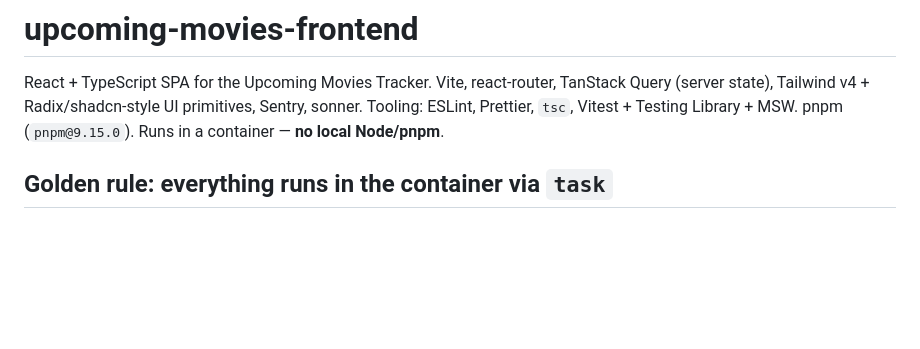
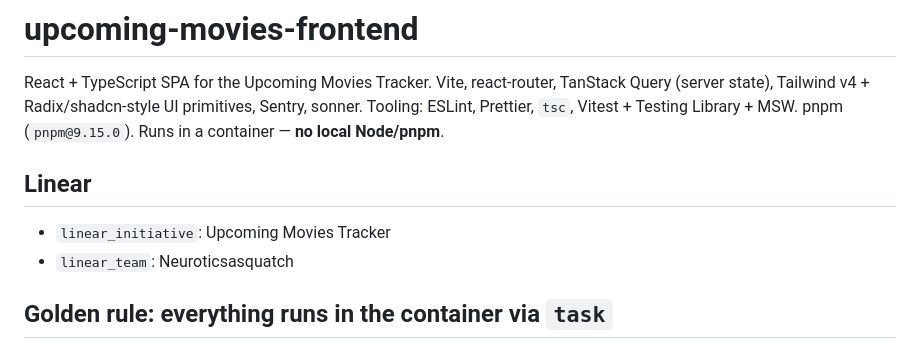
Before and after one commit to neuroticsasquat-ch/upcoming-movies-frontend, a Markdown page: .claude/CLAUDE.md, the part around the change. Drawn GitHub-style; blank space fills up the shorter version.

Commit message:
docs: record Linear initiative/team in CLAUDE.md

```diff
--- a/.claude/CLAUDE.md
+++ b/.claude/CLAUDE.md
@@ -1,6 +1,11 @@
 # upcoming-movies-frontend
 
 React + TypeScript SPA for the Upcoming Movies Tracker. Vite, react-router, TanStack Query (server state), Tailwind v4 + Radix/shadcn-style UI primitives, Sentry, sonner. Tooling: ESLint, Prettier, `tsc`, Vitest + Testing Library + MSW. pnpm (`pnpm@9.15.0`). Runs in a container — **no local Node/pnpm**.
+
+## Linear
+
+- `linear_initiative`: Upcoming Movies Tracker
+- `linear_team`: Neuroticsasquatch
 
 ## Golden rule: everything runs in the container via `task`
 
```
